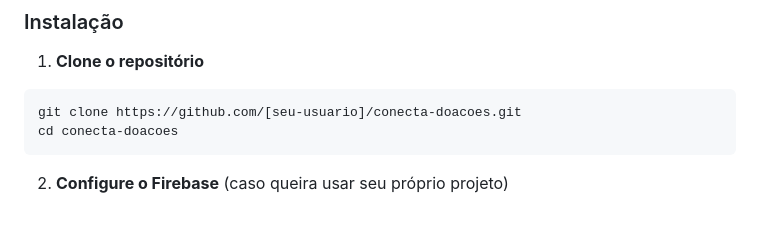
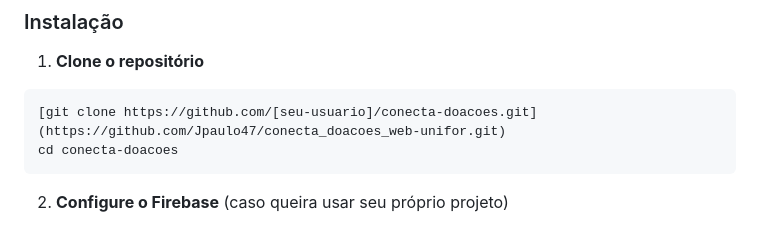
Before and after one commit to Jpaulo47/conecta_doacoes_web-unifor, a Markdown page: README.md, the part around the change. Drawn GitHub-style.

Commit message:
Fix repository URL in installation instructions
Updated clone command in installation instructions to point to the correct repository.

````diff
--- a/README.md
+++ b/README.md
@@ -151,7 +151,7 @@ Este projeto contribui diretamente para a **Meta 11.6**:
 
 1. **Clone o repositório**
 ```bash
-git clone https://github.com/[seu-usuario]/conecta-doacoes.git
+[git clone https://github.com/[seu-usuario]/conecta-doacoes.git](https://github.com/Jpaulo47/conecta_doacoes_web-unifor.git)
 cd conecta-doacoes
 ```
 
````
